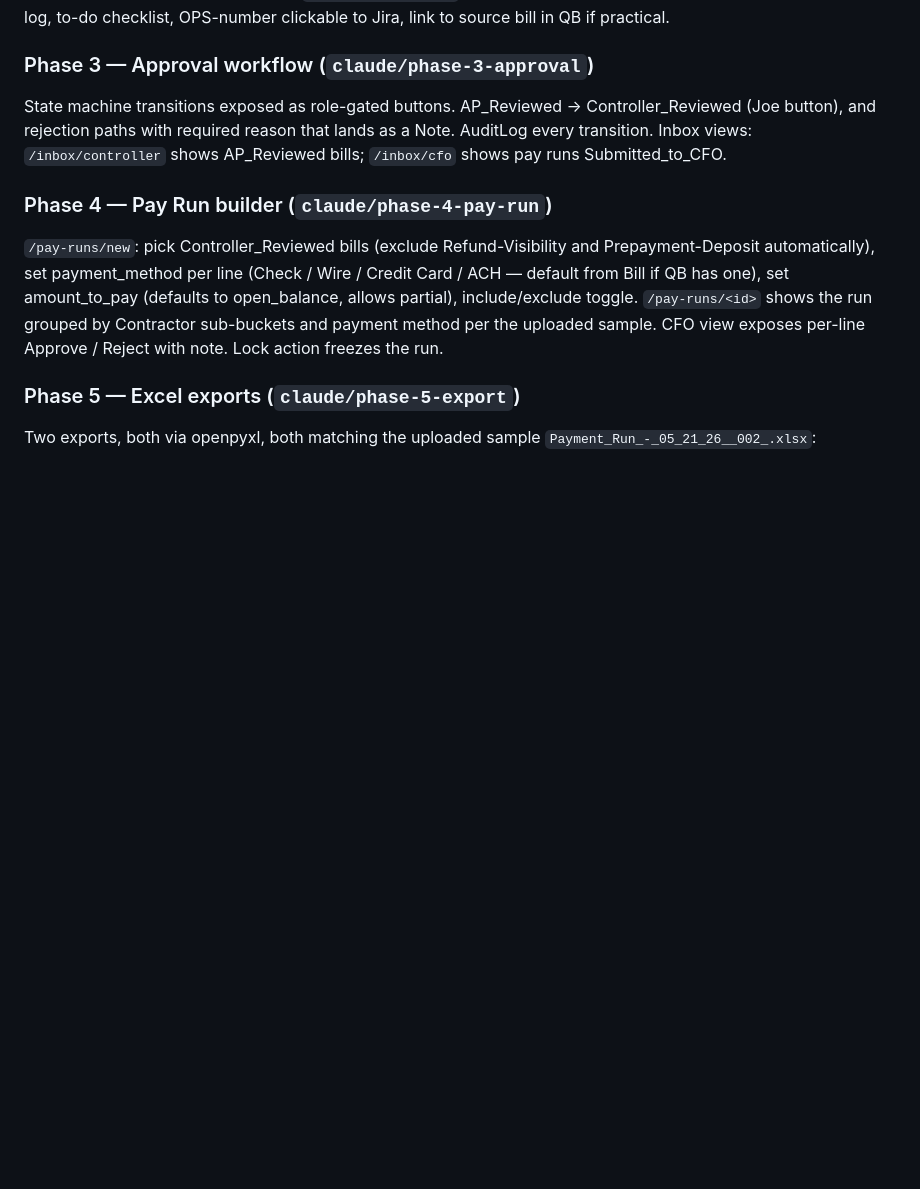
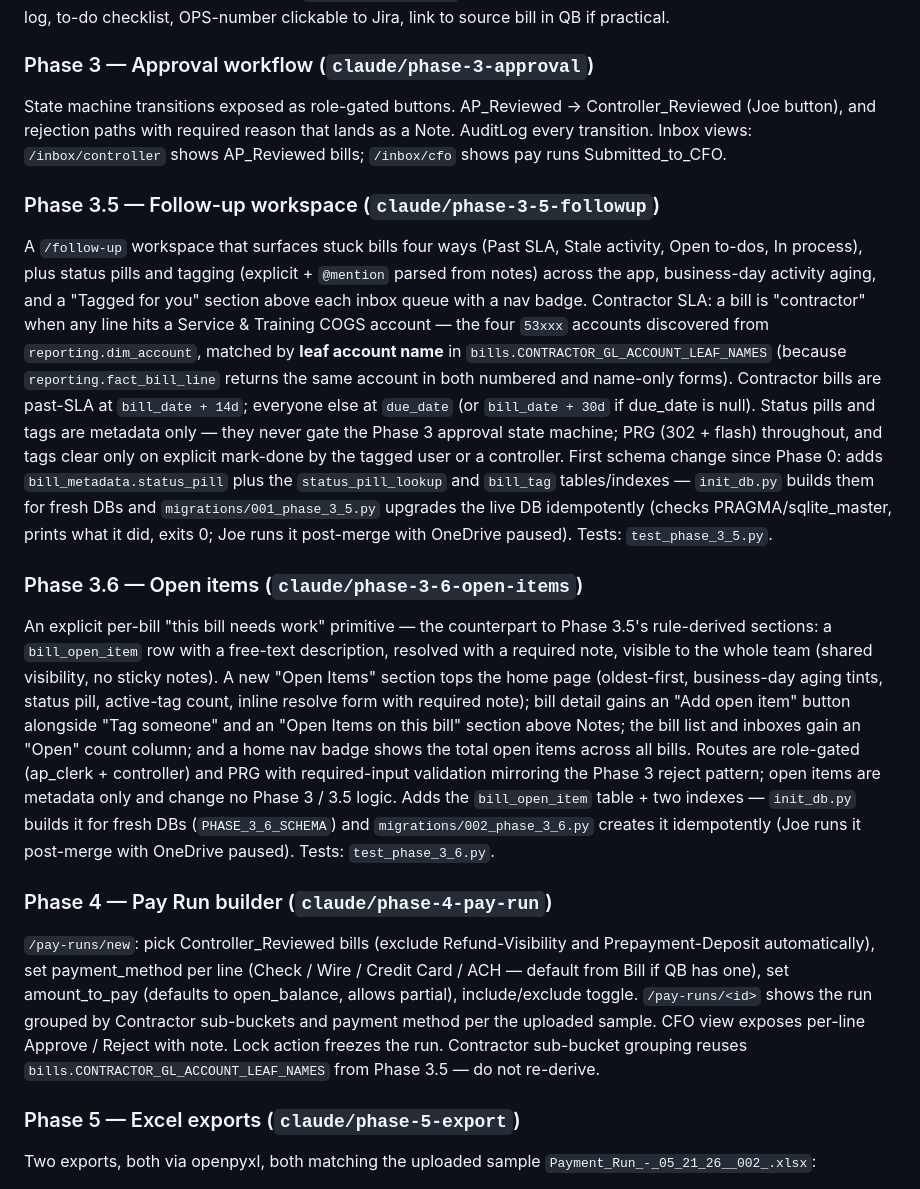
Before and after one commit to gutte001-lgtm/PayablesTool, a Markdown page: BUILD_PLAN.md, the part around the change. GitHub-like rendering; blank space fills up the shorter version.

Commit message:
docs: record Phase 3.5 + 3.6 in BUILD_PLAN.md
Adds Phase 3.5 (follow-up workspace) and Phase 3.6 (open items) sections
matching the Phase 0-3 format, drawn from the commit messages on master
(c430126 / 6291609 and their underlying commits). Each references its test
suite (test_phase_3_5.py, test_phase_3_6.py) and migration
(migrations/001_phase_3_5.py, migrations/002_phase_3_6.py).

Also notes in Phase 4 that Contractor sub-bucket grouping reuses
bills.CONTRACTOR_GL_ACCOUNT_LEAF_NAMES from Phase 3.5 (do not re-derive).

Docs only; no code changes.

Co-Authored-By: Claude Opus 4.7 (1M context) <noreply@anthropic.com>

```diff
--- a/BUILD_PLAN.md
+++ b/BUILD_PLAN.md
@@ -100,8 +100,14 @@ List view at `/bills`: filter by classification, app_category, vendor, approval_
 ### Phase 3 — Approval workflow (`claude/phase-3-approval`)
 State machine transitions exposed as role-gated buttons. AP_Reviewed → Controller_Reviewed (Joe button), and rejection paths with required reason that lands as a Note. AuditLog every transition. Inbox views: `/inbox/controller` shows AP_Reviewed bills; `/inbox/cfo` shows pay runs Submitted_to_CFO.
 
+### Phase 3.5 — Follow-up workspace (`claude/phase-3-5-followup`)
+A `/follow-up` workspace that surfaces stuck bills four ways (Past SLA, Stale activity, Open to-dos, In process), plus status pills and tagging (explicit + `@mention` parsed from notes) across the app, business-day activity aging, and a "Tagged for you" section above each inbox queue with a nav badge. Contractor SLA: a bill is "contractor" when any line hits a Service & Training COGS account — the four `53xxx` accounts discovered from `reporting.dim_account`, matched by **leaf account name** in `bills.CONTRACTOR_GL_ACCOUNT_LEAF_NAMES` (because `reporting.fact_bill_line` returns the same account in both numbered and name-only forms). Contractor bills are past-SLA at `bill_date + 14d`; everyone else at `due_date` (or `bill_date + 30d` if due_date is null). Status pills and tags are metadata only — they never gate the Phase 3 approval state machine; PRG (302 + flash) throughout, and tags clear only on explicit mark-done by the tagged user or a controller. First schema change since Phase 0: adds `bill_metadata.status_pill` plus the `status_pill_lookup` and `bill_tag` tables/indexes — `init_db.py` builds them for fresh DBs and `migrations/001_phase_3_5.py` upgrades the live DB idempotently (checks PRAGMA/sqlite_master, prints what it did, exits 0; Joe runs it post-merge with OneDrive paused). Tests: `test_phase_3_5.py`.
+
+### Phase 3.6 — Open items (`claude/phase-3-6-open-items`)
+An explicit per-bill "this bill needs work" primitive — the counterpart to Phase 3.5's rule-derived sections: a `bill_open_item` row with a free-text description, resolved with a required note, visible to the whole team (shared visibility, no sticky notes). A new "Open Items" section tops the home page (oldest-first, business-day aging tints, status pill, active-tag count, inline resolve form with required note); bill detail gains an "Add open item" button alongside "Tag someone" and an "Open Items on this bill" section above Notes; the bill list and inboxes gain an "Open" count column; and a home nav badge shows the total open items across all bills. Routes are role-gated (ap_clerk + controller) and PRG with required-input validation mirroring the Phase 3 reject pattern; open items are metadata only and change no Phase 3 / 3.5 logic. Adds the `bill_open_item` table + two indexes — `init_db.py` builds it for fresh DBs (`PHASE_3_6_SCHEMA`) and `migrations/002_phase_3_6.py` creates it idempotently (Joe runs it post-merge with OneDrive paused). Tests: `test_phase_3_6.py`.
+
 ### Phase 4 — Pay Run builder (`claude/phase-4-pay-run`)
-`/pay-runs/new`: pick Controller_Reviewed bills (exclude Refund-Visibility and Prepayment-Deposit automatically), set payment_method per line (Check / Wire / Credit Card / ACH — default from Bill if QB has one), set amount_to_pay (defaults to open_balance, allows partial), include/exclude toggle. `/pay-runs/<id>` shows the run grouped by Contractor sub-buckets and payment method per the uploaded sample. CFO view exposes per-line Approve / Reject with note. Lock action freezes the run.
+`/pay-runs/new`: pick Controller_Reviewed bills (exclude Refund-Visibility and Prepayment-Deposit automatically), set payment_method per line (Check / Wire / Credit Card / ACH — default from Bill if QB has one), set amount_to_pay (defaults to open_balance, allows partial), include/exclude toggle. `/pay-runs/<id>` shows the run grouped by Contractor sub-buckets and payment method per the uploaded sample. CFO view exposes per-line Approve / Reject with note. Lock action freezes the run. Contractor sub-bucket grouping reuses `bills.CONTRACTOR_GL_ACCOUNT_LEAF_NAMES` from Phase 3.5 — do not re-derive.
 
 ### Phase 5 — Excel exports (`claude/phase-5-export`)
 Two exports, both via openpyxl, both matching the uploaded sample `Payment_Run_-_05_21_26__002_.xlsx`:
```
